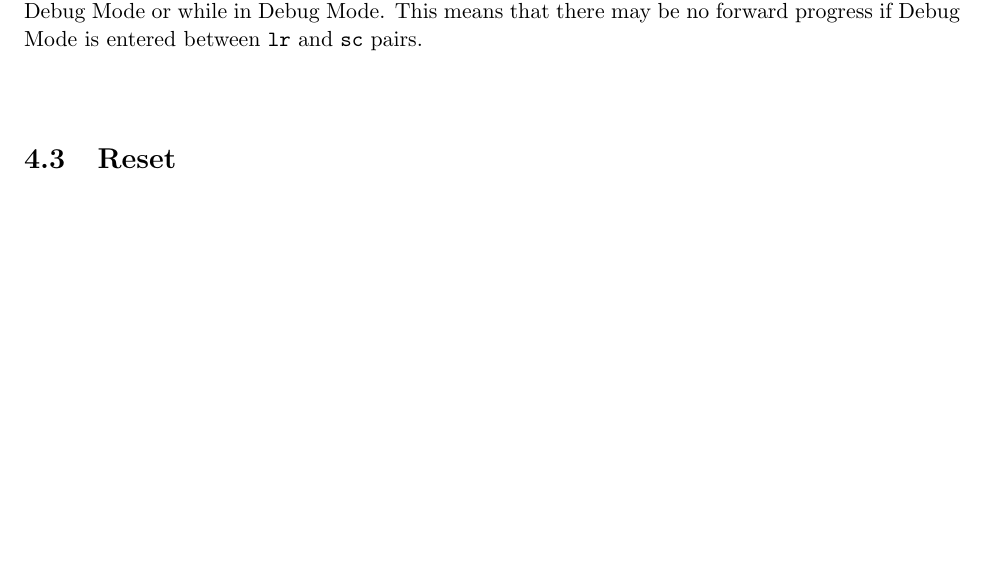
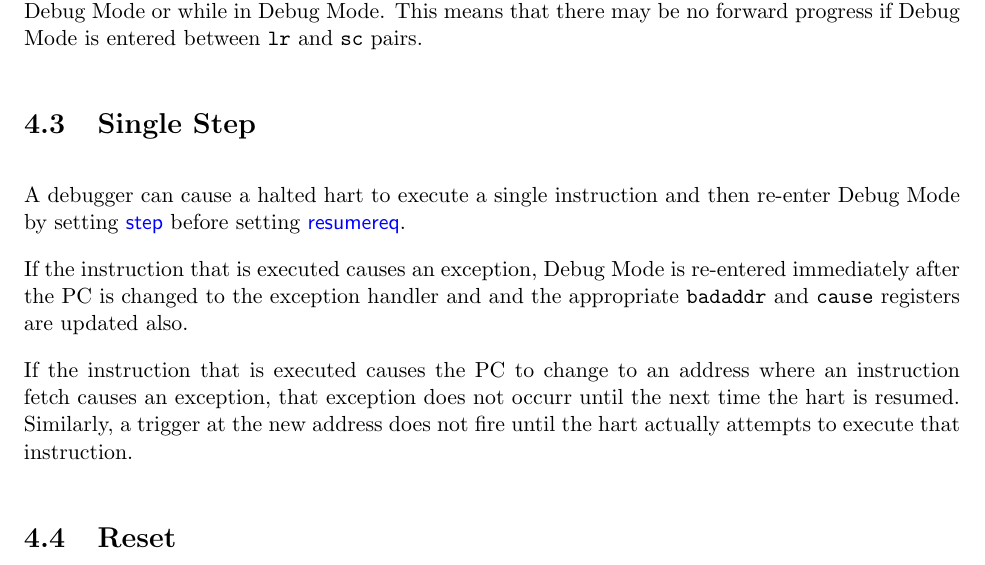
Before and after one commit to riscv/riscv-debug-spec, a LaTeX book (riscv-debug-spec.tex, which reads core_debug.tex): part of page 46 of 94 before the commit and part of page 46 of 96 after it, cut so that both start at the same text, the shorter picture padded with empty space. The pictures show the PDF file riscv-debug-spec.pdf that the author committed with the source.

Commit message:
Clarify some single step corner cases.
Issue #121. There's too much emphasis on what not in this change, but
I'm not sure how to rephrase it to be positive.

```diff
--- a/core_debug.tex
+++ b/core_debug.tex
@@ -37,6 +37,20 @@ be lost when entering Debug Mode or while in Debug Mode.  This means that there
 may be no forward progress if Debug Mode is entered between {\tt lr} and {\tt
 sc} pairs.
 
+\section{Single Step}
+
+A debugger can cause a halted hart to execute a single instruction and then
+re-enter Debug Mode by setting \Fstep before setting \Fresumereq.
+
+If the instruction that is executed causes an exception, Debug Mode is re-entered
+immediately after the PC is changed to the exception handler and and the
+appropriate {\tt badaddr} and {\tt cause} registers are updated also.
+
+If the instruction that is executed causes the PC to change to an address where
+an instruction fetch causes an exception, that exception does not occurr until
+the next time the hart is resumed. Similarly, a trigger at the new address does
+not fire until the hart actually attempts to execute that instruction.
+
 \section{Reset}
 
 If the halt signal (driven by the hart's halt request bit in the Debug Module)
```
Also changed, not shown: riscv-debug-spec.pdf.
